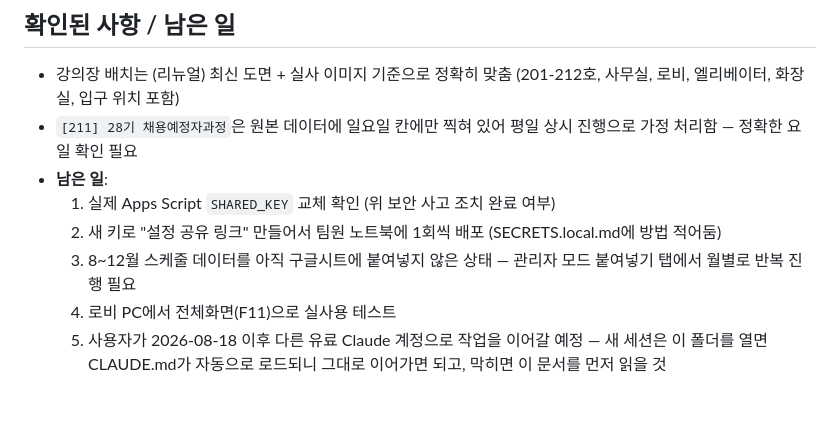
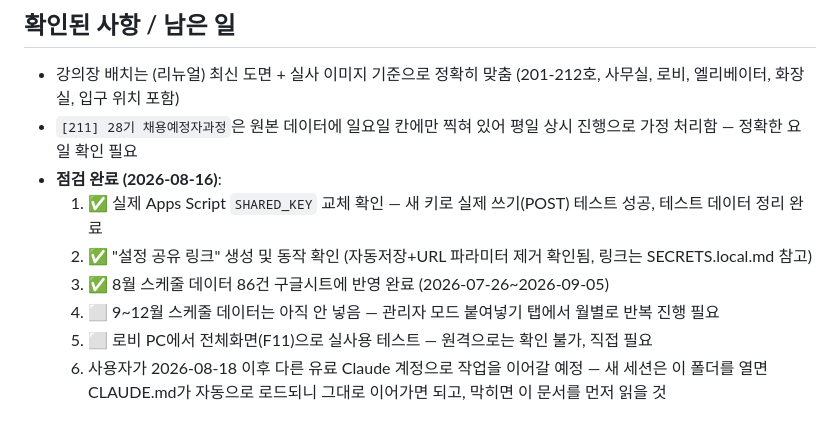
Before and after one commit to ktdscon/ktds_lobby, a Markdown page: 인수인계.md, the part around the change. Drawn GitHub-style.

Commit message:
docs: mark security/data checklist items complete after live verification

```diff
--- a/인수인계.md
+++ b/인수인계.md
@@ -50,9 +50,10 @@ D:\컨소시엄\20260815_lobby 폴더에서 이어서 작업. 프로젝트 전
 
 - 강의장 배치는 (리뉴얼) 최신 도면 + 실사 이미지 기준으로 정확히 맞춤 (201-212호, 사무실, 로비, 엘리베이터, 화장실, 입구 위치 포함)
 - `[211] 28기 채용예정자과정`은 원본 데이터에 일요일 칸에만 찍혀 있어 평일 상시 진행으로 가정 처리함 — 정확한 요일 확인 필요
-- **남은 일**:
-  1. 실제 Apps Script `SHARED_KEY` 교체 확인 (위 보안 사고 조치 완료 여부)
-  2. 새 키로 "설정 공유 링크" 만들어서 팀원 노트북에 1회씩 배포 (SECRETS.local.md에 방법 적어둠)
-  3. 8~12월 스케줄 데이터를 아직 구글시트에 붙여넣지 않은 상태 — 관리자 모드 붙여넣기 탭에서 월별로 반복 진행 필요
-  4. 로비 PC에서 전체화면(F11)으로 실사용 테스트
-  5. 사용자가 2026-08-18 이후 다른 유료 Claude 계정으로 작업을 이어갈 예정 — 새 세션은 이 폴더를 열면 CLAUDE.md가 자동으로 로드되니 그대로 이어가면 되고, 막히면 이 문서를 먼저 읽을 것
+- **점검 완료 (2026-08-16)**:
+  1. ✅ 실제 Apps Script `SHARED_KEY` 교체 확인 — 새 키로 실제 쓰기(POST) 테스트 성공, 테스트 데이터 정리 완료
+  2. ✅ "설정 공유 링크" 생성 및 동작 확인 (자동저장+URL 파라미터 제거 확인됨, 링크는 SECRETS.local.md 참고)
+  3. ✅ 8월 스케줄 데이터 86건 구글시트에 반영 완료 (2026-07-26~2026-09-05)
+  4. ⬜ 9~12월 스케줄 데이터는 아직 안 넣음 — 관리자 모드 붙여넣기 탭에서 월별로 반복 진행 필요
+  5. ⬜ 로비 PC에서 전체화면(F11)으로 실사용 테스트 — 원격으로는 확인 불가, 직접 필요
+  6. 사용자가 2026-08-18 이후 다른 유료 Claude 계정으로 작업을 이어갈 예정 — 새 세션은 이 폴더를 열면 CLAUDE.md가 자동으로 로드되니 그대로 이어가면 되고, 막히면 이 문서를 먼저 읽을 것
```
